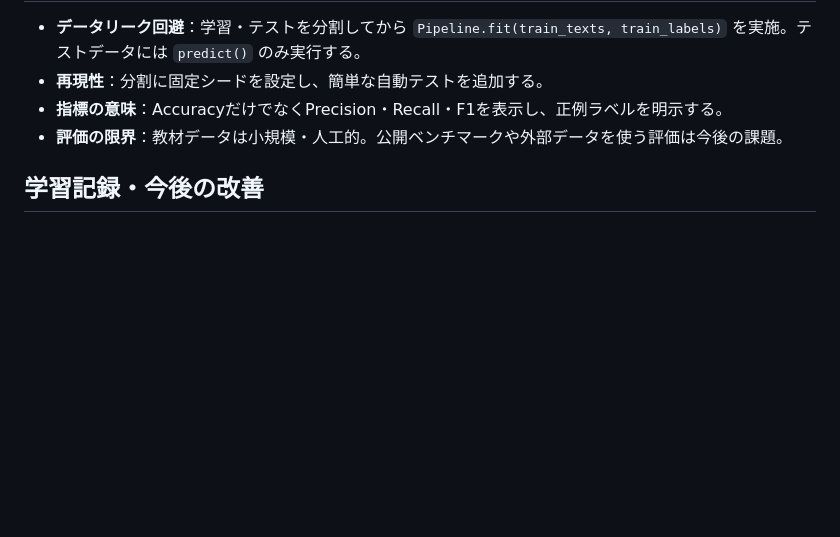
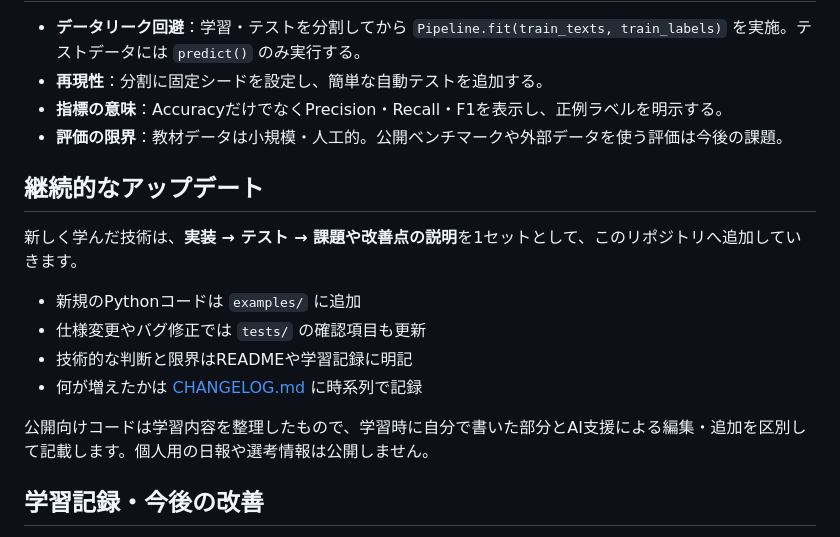
Before and after one commit to kur11208/nlp-learning-portfolio, a Markdown page: README.md, the part around the change. GitHub-like rendering; blank space fills up the shorter version.

Commit message:
docs: define ongoing portfolio improvement workflow

```diff
--- a/README.md
+++ b/README.md
@@ -70,6 +70,17 @@ match: dog eats meat (cosine similarity: 1.000)
 - **指標の意味**：AccuracyだけでなくPrecision・Recall・F1を表示し、正例ラベルを明示する。
 - **評価の限界**：教材データは小規模・人工的。公開ベンチマークや外部データを使う評価は今後の課題。
 
+## 継続的なアップデート
+
+新しく学んだ技術は、**実装 → テスト → 課題や改善点の説明**を1セットとして、このリポジトリへ追加していきます。
+
+- 新規のPythonコードは `examples/` に追加
+- 仕様変更やバグ修正では `tests/` の確認項目も更新
+- 技術的な判断と限界はREADMEや学習記録に明記
+- 何が増えたかは [CHANGELOG.md](CHANGELOG.md) に時系列で記録
+
+公開向けコードは学習内容を整理したもので、学習時に自分で書いた部分とAI支援による編集・追加を区別して記載します。個人用の日報や選考情報は公開しません。
+
 ## 学習記録・今後の改善
 
 [LEARNING_JOURNEY.md](LEARNING_JOURNEY.md) に10月の進展と解決した課題をまとめています。次の課題は、NumPy/pandasを含む初見のデータ分析、複数データ分割での検証、説明しながら時間内に書く演習です。
```
